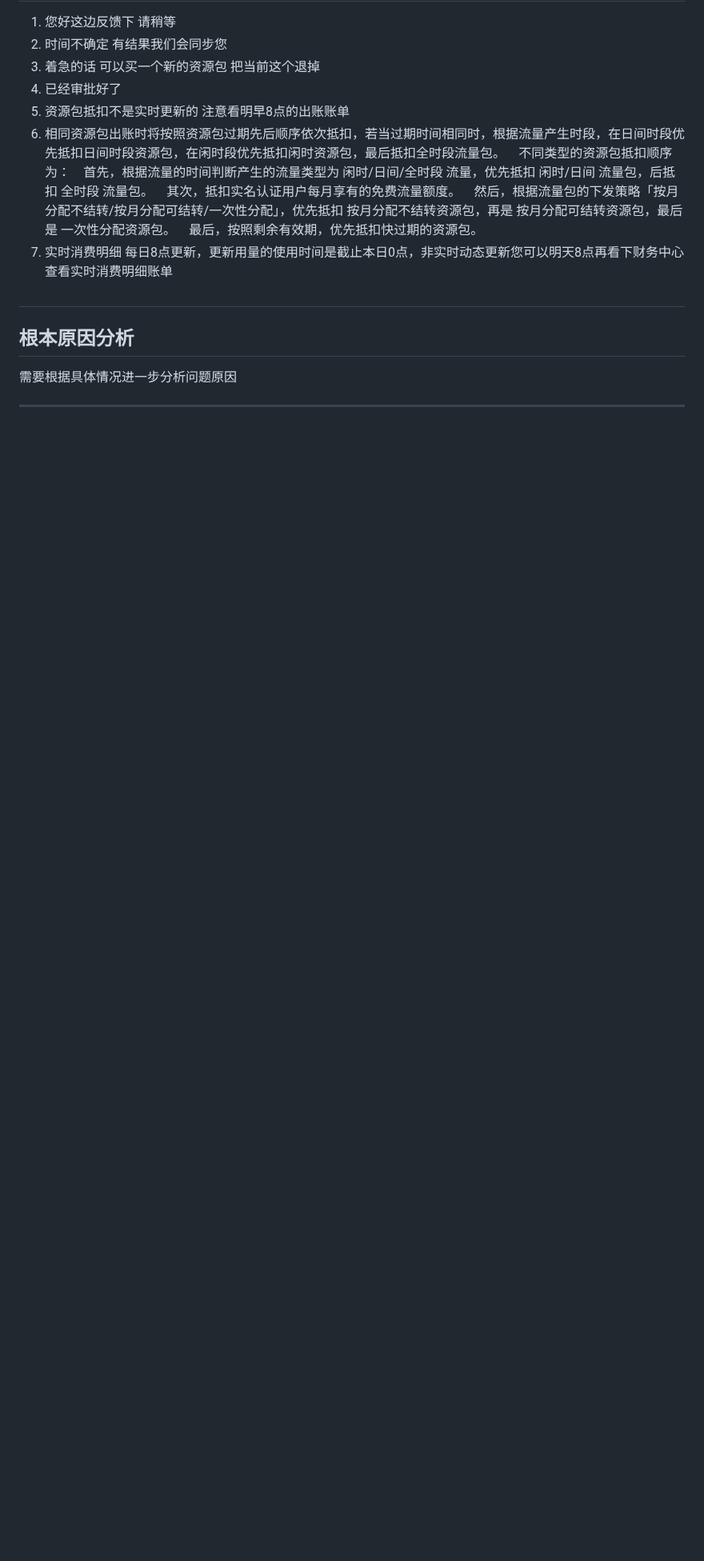
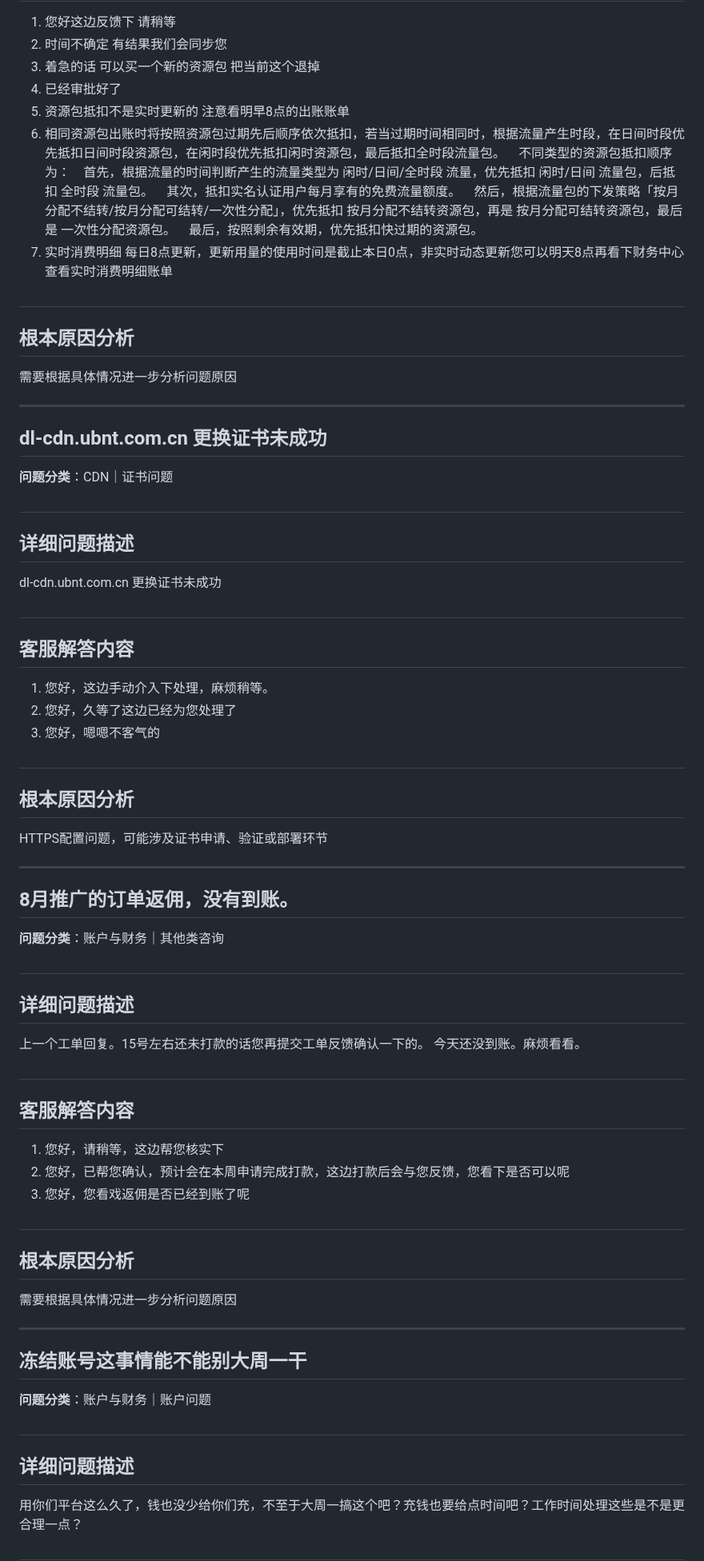
Before and after one commit to ShaoLongFei/XBot, a Markdown page: data/process_data_3.md, the part around the change. Shown at 80% size. GitHub-like rendering; blank space fills up the shorter version.

Commit message:
feat: 完成第 15 批数据处理 (问题 141-150)
🤖 Generated with [codeagent](https://github.com/qbox/codeagent)
Co-authored-by: xgopilot[bot] <231223108+xgopilot[bot]@users.noreply.github.com>

```diff
--- a/data/process_data_3.md
+++ b/data/process_data_3.md
@@ -685,3 +685,50 @@ CDN配置参数设置不当或理解有误
 需要根据具体情况进一步分析问题原因
 
 ---
+## dl-cdn.ubnt.com.cn 更换证书未成功
+
+**问题分类**：CDN｜证书问题
+
+#
+## 详细问题描述
+dl-cdn.ubnt.com.cn 更换证书未成功
+
+#
+## 客服解答内容
+1. 您好，这边手动介入下处理，麻烦稍等。
+2. 您好，久等了这边已经为您处理了
+3. 您好，嗯嗯不客气的
+
+#
+## 根本原因分析
+HTTPS配置问题，可能涉及证书申请、验证或部署环节
+
+---
+## 8月推广的订单返佣，没有到账。
+
+**问题分类**：账户与财务｜其他类咨询
+
+#
+## 详细问题描述
+上一个工单回复。15号左右还未打款的话您再提交工单反馈确认一下的。 今天还没到账。麻烦看看。
+
+#
+## 客服解答内容
+1. 您好，请稍等，这边帮您核实下
+2. 您好，已帮您确认，预计会在本周申请完成打款，这边打款后会与您反馈，您看下是否可以呢
+3. 您好，您看戏返佣是否已经到账了呢
+
+#
+## 根本原因分析
+需要根据具体情况进一步分析问题原因
+
+---
+## 冻结账号这事情能不能别大周一干
+
+**问题分类**：账户与财务｜账户问题
+
+#
+## 详细问题描述
+用你们平台这么久了，钱也没少给你们充，不至于大周一搞这个吧？充钱也要给点时间吧？工作时间处理这些是不是更合理一点？
+
+#
```
